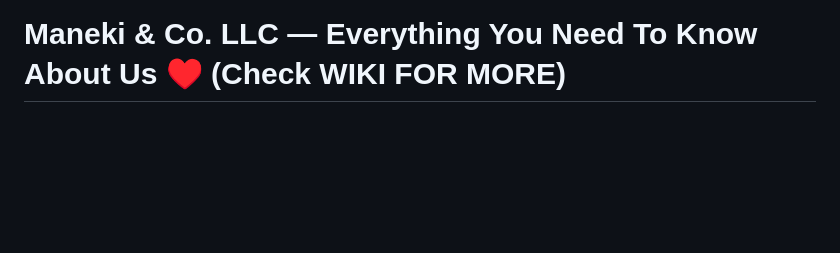
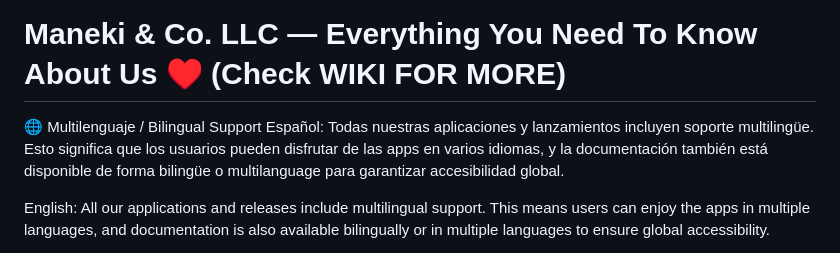
Before and after one commit to origin-svg/maneki-dev, a Markdown page: README.md, the part around one of its changes. Rendered like a GitHub page; blank space fills up the shorter version.

```diff
--- a/README.md
+++ b/README.md
@@ -1,3 +1,8 @@
 # Maneki & Co. LLC — Everything You Need To Know About Us ♥️ (Check WIKI FOR MORE)
+🌐 Multilenguaje / Bilingual Support
+Español:
+Todas nuestras aplicaciones y lanzamientos incluyen soporte multilingüe. Esto significa que los usuarios pueden disfrutar de las apps en varios idiomas, y la documentación también está disponible de forma bilingüe o multilanguage para garantizar accesibilidad global.
 
+English:
+All our applications and releases include multilingual support. This means users can enjoy the apps in multiple languages, and documentation is also available bilingually or in multiple languages to ensure global accessibility.
 
```
Also changed, not shown: other parts of README.md (+2 -2 lines).
